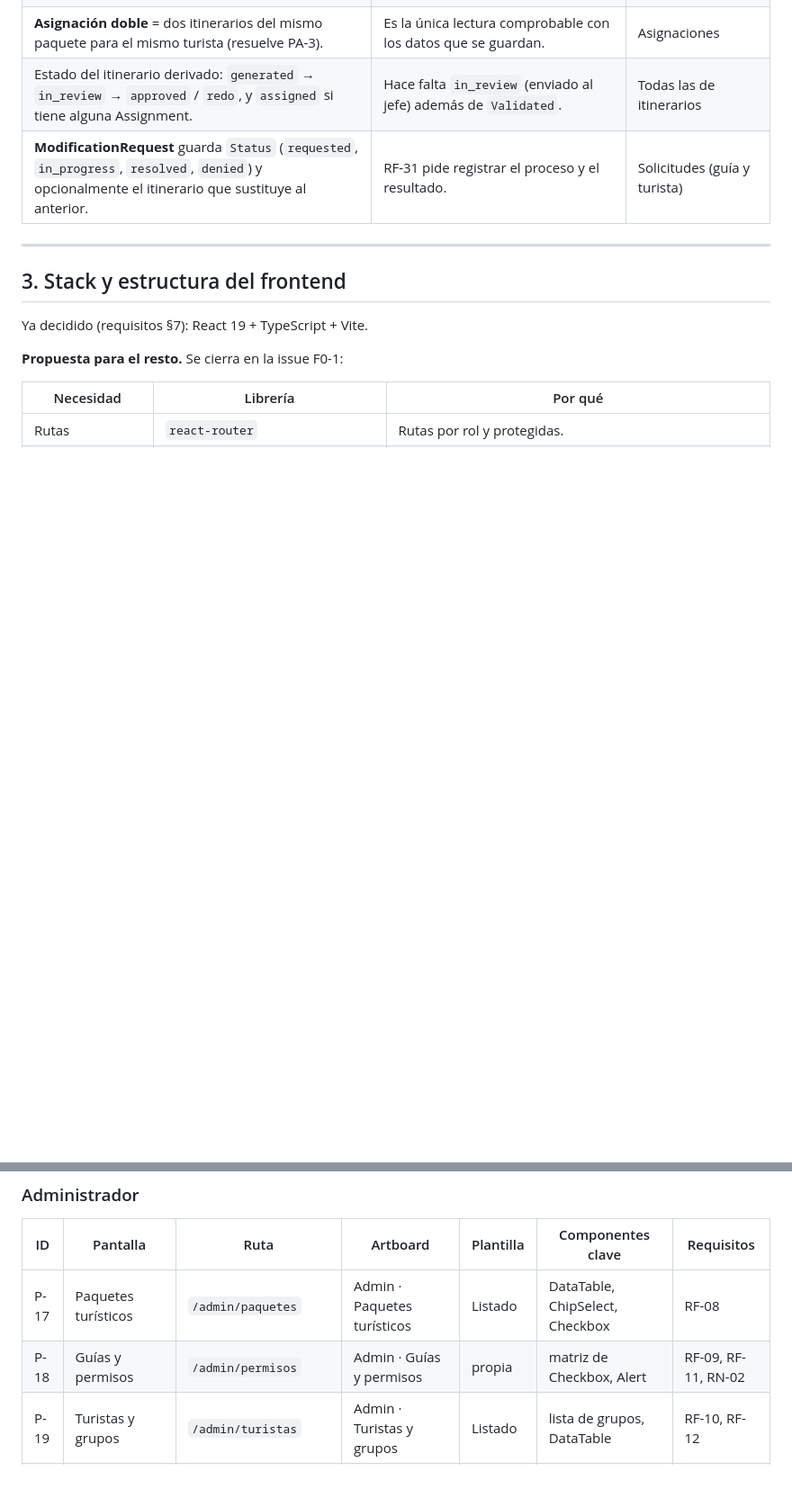
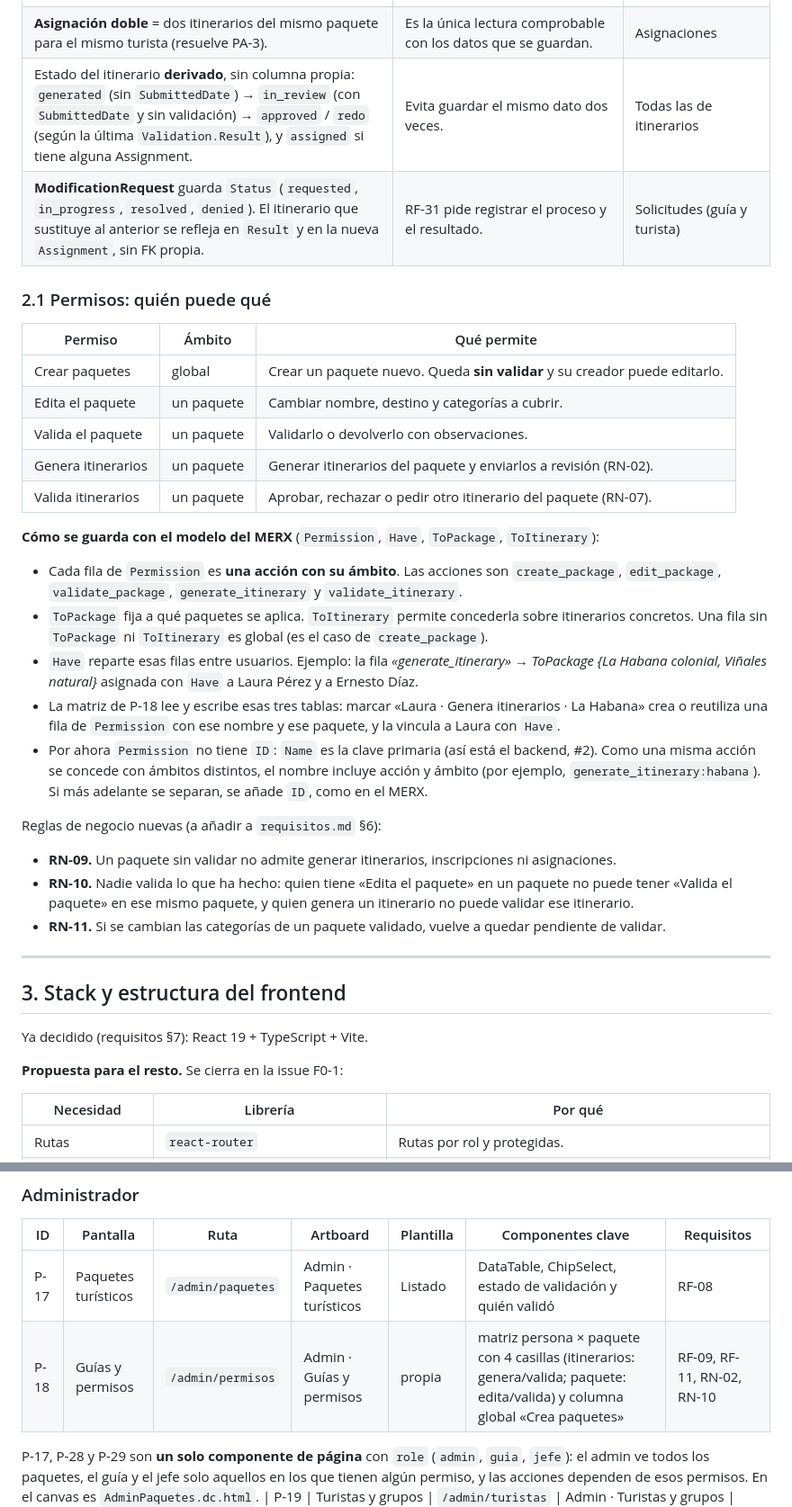
Before and after one commit to alfonsotejeda/astarship, a Markdown page: planificacion/pantallas.md, 2 parts joined by grey strips. Shown at 90% size. GitHub-like rendering; blank space fills up the shorter version.

```diff
--- a/planificacion/pantallas.md
+++ b/planificacion/pantallas.md
@@ -56,7 +59,31 @@ modelos ORM afectados.
 | La asignación es **por turista**, con la acción «Asignar a todo el grupo» (resuelve PA-4). | Permite excepciones dentro de un grupo y mantiene la regla de RN-04. | Asignaciones |
 | **Asignación doble** = dos itinerarios del mismo paquete para el mismo turista (resuelve PA-3). | Es la única lectura comprobable con los datos que se guardan. | Asignaciones |
-| Estado del itinerario derivado: `generated` → `in_review` → `approved` / `redo`, y `assigned` si tiene alguna Assignment. | Hace falta `in_review` (enviado al jefe) además de `Validated`. | Todas las de itinerarios |
-| **ModificationRequest** guarda `Status` (`requested`, `in_progress`, `resolved`, `denied`) y opcionalmente el itinerario que sustituye al anterior. | RF-31 pide registrar el proceso y el resultado. | Solicitudes (guía y turista) |
+| Estado del itinerario **derivado**, sin columna propia: `generated` (sin `SubmittedDate`) → `in_review` (con `SubmittedDate` y sin validación) → `approved` / `redo` (según la última `Validation.Result`), y `assigned` si tiene alguna Assignment. | Evita guardar el mismo dato dos veces. | Todas las de itinerarios |
+| **ModificationRequest** guarda `Status` (`requested`, `in_progress`, `resolved`, `denied`). El itinerario que sustituye al anterior se refleja en `Result` y en la nueva `Assignment`, sin FK propia. | RF-31 pide registrar el proceso y el resultado. | Solicitudes (guía y turista) |
+
+### 2.1 Permisos: quién puede qué
+
+| Permiso | Ámbito | Qué permite |
+|---|---|---|
+| Crear paquetes | global | Crear un paquete nuevo. Queda **sin validar** y su creador puede editarlo. |
+| Edita el paquete | un paquete | Cambiar nombre, destino y categorías a cubrir. |
+| Valida el paquete | un paquete | Validarlo o devolverlo con observaciones. |
+| Genera itinerarios | un paquete | Generar itinerarios del paquete y enviarlos a revisión (RN-02). |
+| Valida itinerarios | un paquete | Aprobar, rechazar o pedir otro itinerario del paquete (RN-07). |
+
+**Cómo se guarda con el modelo del MERX** (`Permission`, `Have`, `ToPackage`, `ToItinerary`):
+
+- Cada fila de `Permission` es **una acción con su ámbito**. Las acciones son `create_package`, `edit_package`, `validate_package`, `generate_itinerary` y `validate_itinerary`.
+- `ToPackage` fija a qué paquetes se aplica. `ToItinerary` permite concederla sobre itinerarios concretos. Una fila sin `ToPackage` ni `ToItinerary` es global (es el caso de `create_package`).
+- `Have` reparte esas filas entre usuarios. Ejemplo: la fila *«generate_itinerary» → ToPackage {La Habana colonial, Viñales natural}* asignada con `Have` a Laura Pérez y a Ernesto Díaz.
+- La matriz de P-18 lee y escribe esas tres tablas: marcar «Laura · Genera itinerarios · La Habana» crea o reutiliza una fila de `Permission` con ese nombre y ese paquete, y la vincula a Laura con `Have`.
+- Por ahora `Permission` no tiene `ID`: `Name` es la clave primaria (así está el backend, #2). Como una misma acción se concede con ámbitos distintos, el nombre incluye acción y ámbito (por ejemplo, `generate_itinerary:habana`). Si más adelante se separan, se añade `ID`, como en el MERX.
+
+Reglas de negocio nuevas (a añadir a `requisitos.md` §6):
+
+- **RN-09.** Un paquete sin validar no admite generar itinerarios, inscripciones ni asignaciones.
+- **RN-10.** Nadie valida lo que ha hecho: quien tiene «Edita el paquete» en un paquete no puede tener «Valida el paquete» en ese mismo paquete, y quien genera un itinerario no puede validar ese itinerario.
+- **RN-11.** Si se cambian las categorías de un paquete validado, vuelve a quedar pendiente de validar.
 
 ---
 
@@ -213,8 +242,12 @@ Las plantillas están descritas en el README del Design System:
 
 | ID | Pantalla | Ruta | Artboard | Plantilla | Componentes clave | Requisitos |
 |---|---|---|---|---|---|---|
-| P-17 | Paquetes turísticos | `/admin/paquetes` | Admin · Paquetes turísticos | Listado | DataTable, ChipSelect, Checkbox | RF-08 |
-| P-18 | Guías y permisos | `/admin/permisos` | Admin · Guías y permisos | propia | matriz de Checkbox, Alert | RF-09, RF-11, RN-02 |
+| P-17 | Paquetes turísticos | `/admin/paquetes` | Admin · Paquetes turísticos | Listado | DataTable, ChipSelect, estado de validación y quién validó | RF-08 |
+| P-18 | Guías y permisos | `/admin/permisos` | Admin · Guías y permisos | propia | matriz persona × paquete con 4 casillas (itinerarios: genera/valida; paquete: edita/valida) y columna global «Crea paquetes» | RF-09, RF-11, RN-02, RN-10 |
+
+P-17, P-28 y P-29 son **un solo componente de página** con `role` (`admin`, `guia`, `jefe`):
+el admin ve todos los paquetes, el guía y el jefe solo aquellos en los que tienen algún
+permiso, y las acciones dependen de esos permisos. En el canvas es `AdminPaquetes.dc.html`.
 | P-19 | Turistas y grupos | `/admin/turistas` | Admin · Turistas y grupos | Listado | lista de grupos, DataTable | RF-10, RF-12 |
 | P-20 | Asignaciones | `/admin/asignaciones` | Admin · Asignaciones | propia | Field, Checkbox, Alert, Dialog, ItineraryCard | RF-22, RF-23, RN-04 |
 | P-21 | Actividades duplicadas | `/admin/duplicados` | Admin · Actividades duplicadas | propia | Tabs, comparación lado a lado, Button danger | RF-06, RN-03 |
```
Also changed, not shown: other parts of planificacion/pantallas.md (+17 -9 lines), docs/merx/astarship-logical-schema.md (+48 -37 lines).
